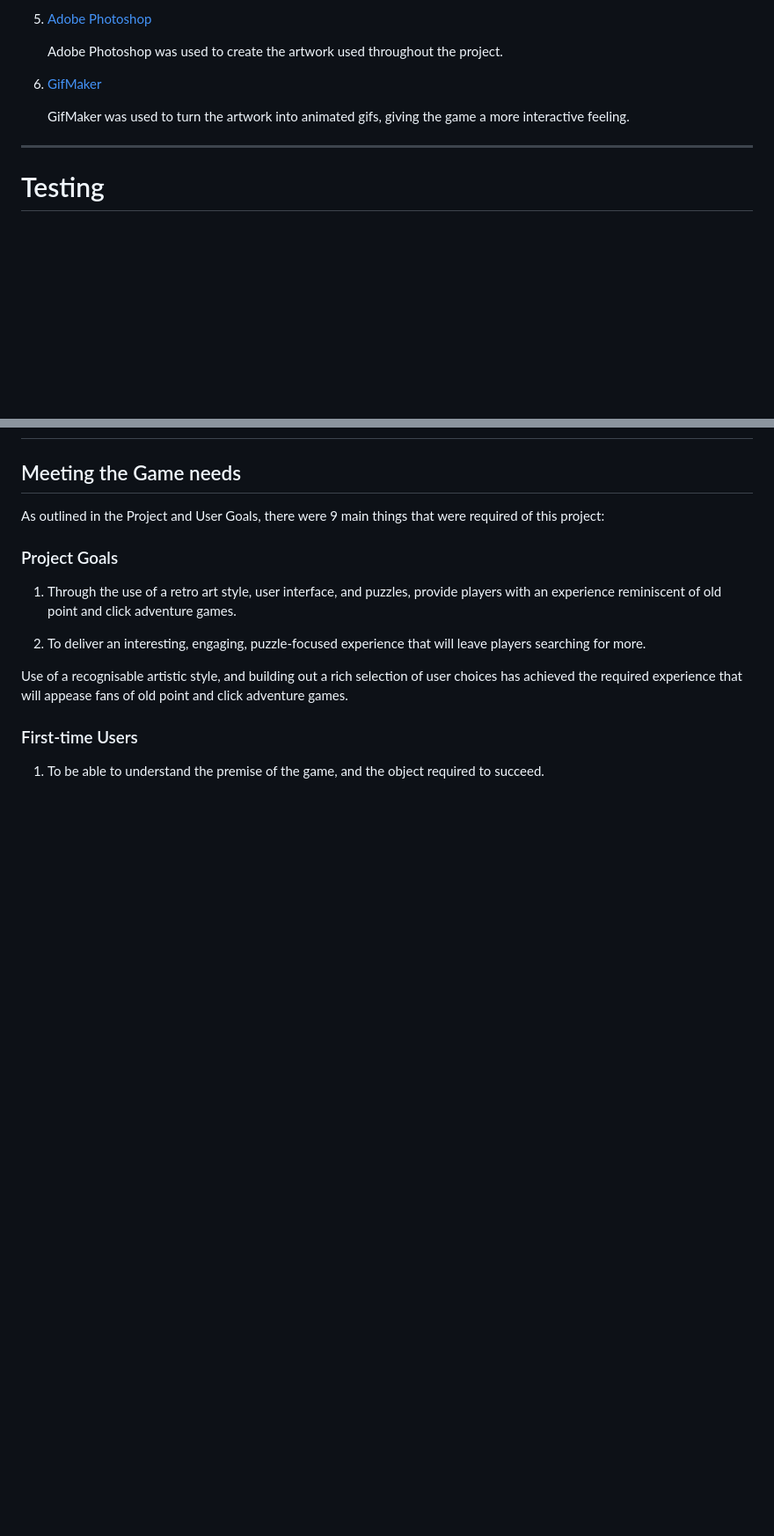
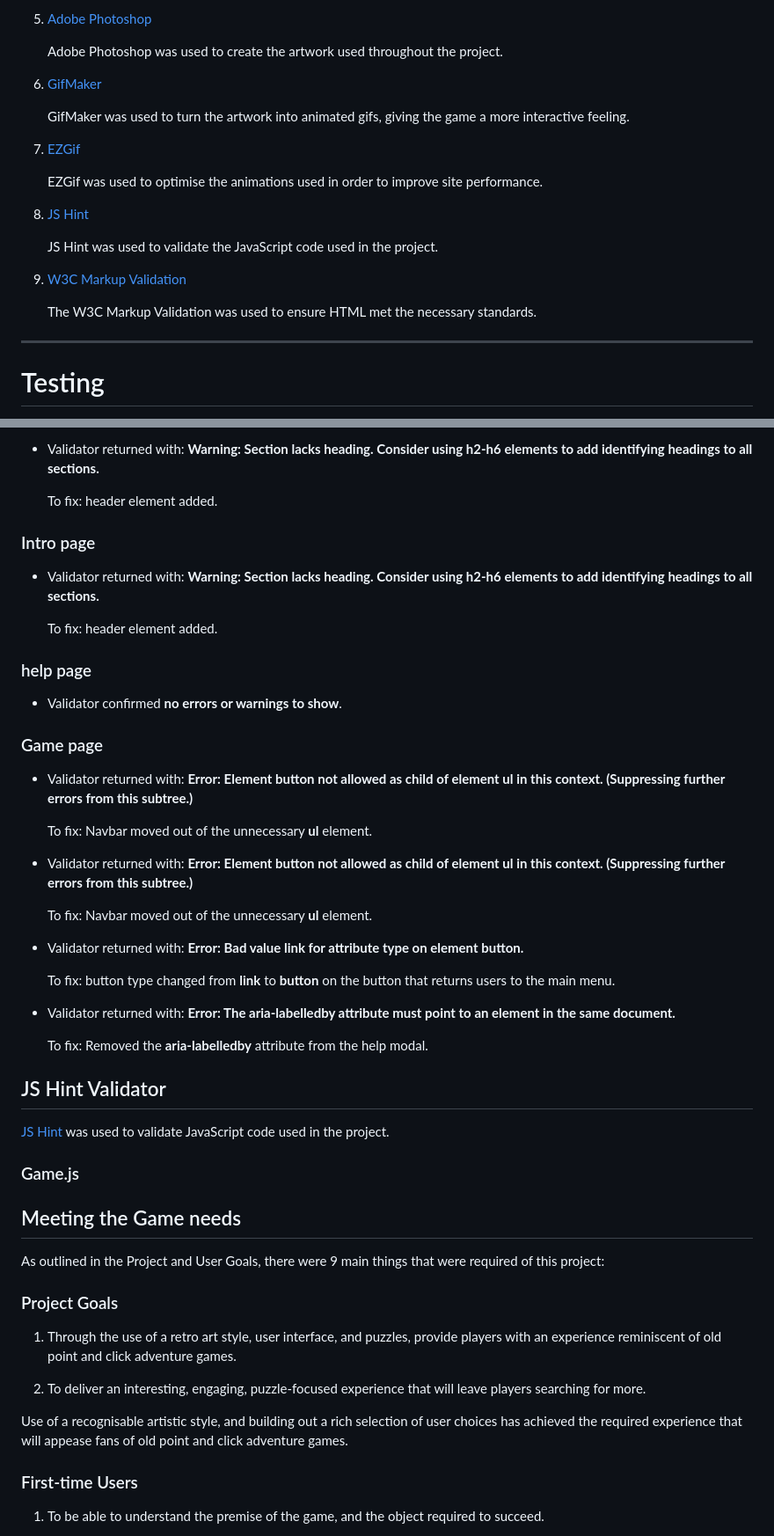
Before and after one commit to Code-Institute-Submissions/MSP2_Viking_Adventure, a Markdown page: README.md, 2 parts joined by grey strips. Shown: that part at 88% size. Drawn GitHub-style; blank space fills up the shorter version.

Commit message:
fix changes shown from W3 validator and add performance measures from LightHouse scan

```diff
--- a/README.md
+++ b/README.md
@@ -194,6 +195,18 @@ Through the interactive buttons provided at the bottom of the page, users must u
 
    GifMaker was used to turn the artwork into animated gifs, giving the game a more interactive feeling.
 
+7. [EZGif](https://ezgif.com/)
+
+   EZGif was used to optimise the animations used in order to improve site performance.
+
+8. [JS Hint](https://jshint.com/)
+
+   JS Hint was used to validate the JavaScript code used in the project.
+
+9. [W3C Markup Validation](https://validator.w3.org/#validate_by_input)
+
+   The W3C Markup Validation was used to ensure HTML met the necessary standards.
+
 ---
 
 # Testing
@@ -289,3 +330,40 @@ This appeared to revert the structure, so that once the new code was then delete
+* Validator returned with: **Warning: Section lacks heading. Consider using h2-h6 elements to add identifying headings to all sections.**
+
+   To fix: header element added.
+
+### Intro page
+
+* Validator returned with: **Warning: Section lacks heading. Consider using h2-h6 elements to add identifying headings to all sections.**
+
+   To fix: header element added.
+
+### help page
+
+* Validator confirmed **no errors or warnings to show**.
+
+### Game page
+
+* Validator returned with: **Error: Element button not allowed as child of element ul in this context. (Suppressing further errors from this subtree.)**
+
+   To fix: Navbar moved out of the unnecessary **ul** element.
+
+* Validator returned with: **Error: Element button not allowed as child of element ul in this context. (Suppressing further errors from this subtree.)**
+
+   To fix: Navbar moved out of the unnecessary **ul** element.
+
+* Validator returned with: **Error: Bad value link for attribute type on element button.**
+
+   To fix: button type changed from **link** to **button** on the button that returns users to the main menu.
+
+* Validator returned with: **Error: The aria-labelledby attribute must point to an element in the same document.**
+
+   To fix: Removed the **aria-labelledby** attribute from the help modal.
+
+## JS Hint Validator
+
+[JS Hint](https://jshint.com/) was used to validate JavaScript code used in the project.
+
+### Game.js
 
 ## Meeting the Game needs
 
```
Also changed, not shown: other parts of README.md (+31 -2 lines), assets/docs/lighthouse-screenshot.png (added), assets/docs/performance-screenshot-detail.png (added), assets/docs/performance-screenshot-improved.png (added), assets/docs/performance-screenshot.png (added), assets/images/background.gif, 5 other files.
